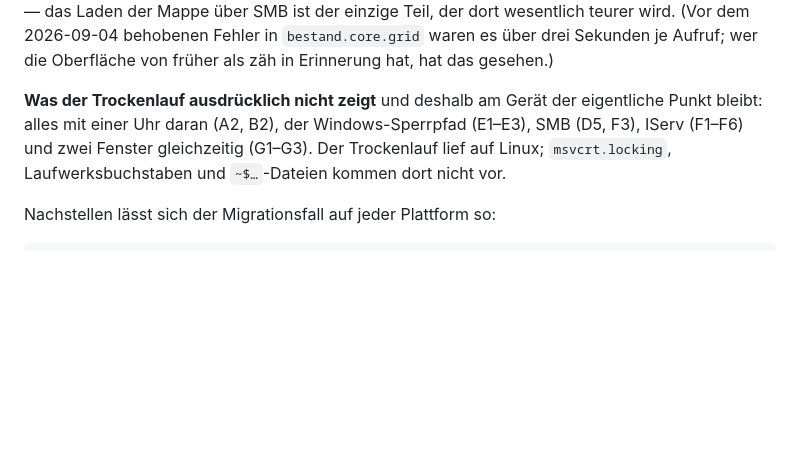
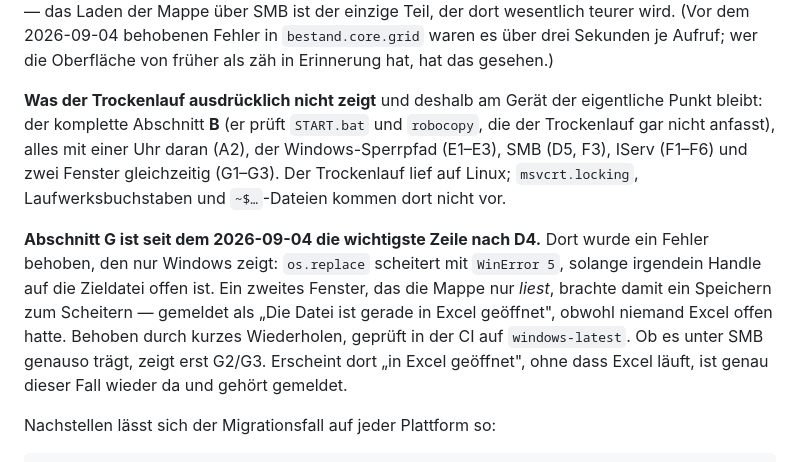
Before and after one commit to niklas-mlrr/sba-dashboard, a Markdown page: docs/schul-laptop-test.md, the part around the change. GitHub-like rendering; blank space fills up the shorter version.

Commit message:
Sharpen what the dry run does not cover
Zwei Praezisierungen an der Pruefliste:

* Der Trockenlauf schliesst **Abschnitt B komplett** aus, nicht nur B2. B
  prueft START.bat und robocopy; davon hat der Trockenlauf nichts angefasst.
  Vorher war nur B2 als offen genannt, was B1 faelschlich als erledigt
  aussehen liess.
* Abschnitt G bekommt einen Hinweis auf seinen neuen Rang: dort wurde der
  Windows-Fehler behoben (os.replace scheitert bei offenem Handle), und ob die
  Wiederholung auch ueber SMB traegt, zeigt erst der Lauf am Geraet. Mit dem
  Symptom, an dem man ihn wiedererkennt.

Co-Authored-By: Claude Opus 5 <noreply@anthropic.com>
Claude-Session: https://claude.ai/code/session_01WPqwhYPapzzt35saR3tMbj

```diff
--- a/docs/schul-laptop-test.md
+++ b/docs/schul-laptop-test.md
@@ -81,10 +81,21 @@ wesentlich teurer wird. (Vor dem 2026-09-04 behobenen Fehler in
 von früher als zäh in Erinnerung hat, hat das gesehen.)
 
 **Was der Trockenlauf ausdrücklich nicht zeigt** und deshalb am Gerät der
-eigentliche Punkt bleibt: alles mit einer Uhr daran (A2, B2), der
-Windows-Sperrpfad (E1–E3), SMB (D5, F3), IServ (F1–F6) und zwei Fenster
-gleichzeitig (G1–G3). Der Trockenlauf lief auf Linux; `msvcrt.locking`,
-Laufwerksbuchstaben und `~$…`-Dateien kommen dort nicht vor.
+eigentliche Punkt bleibt: der komplette Abschnitt **B** (er prüft `START.bat`
+und `robocopy`, die der Trockenlauf gar nicht anfasst), alles mit einer Uhr
+daran (A2), der Windows-Sperrpfad (E1–E3), SMB (D5, F3), IServ (F1–F6) und
+zwei Fenster gleichzeitig (G1–G3). Der Trockenlauf lief auf Linux;
+`msvcrt.locking`, Laufwerksbuchstaben und `~$…`-Dateien kommen dort nicht vor.
+
+**Abschnitt G ist seit dem 2026-09-04 die wichtigste Zeile nach D4.** Dort
+wurde ein Fehler behoben, den nur Windows zeigt: `os.replace` scheitert mit
+`WinError 5`, solange irgendein Handle auf die Zieldatei offen ist. Ein
+zweites Fenster, das die Mappe nur *liest*, brachte damit ein Speichern zum
+Scheitern — gemeldet als „Die Datei ist gerade in Excel geöffnet", obwohl
+niemand Excel offen hatte. Behoben durch kurzes Wiederholen, geprüft in der
+CI auf `windows-latest`. Ob es unter SMB genauso trägt, zeigt erst G2/G3.
+Erscheint dort „in Excel geöffnet", ohne dass Excel läuft, ist genau dieser
+Fall wieder da und gehört gemeldet.
 
 Nachstellen lässt sich der Migrationsfall auf jeder Plattform so:
 
```
